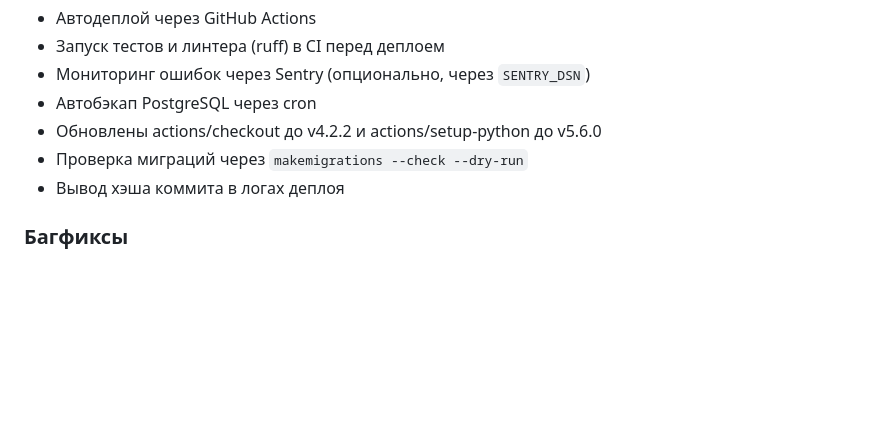
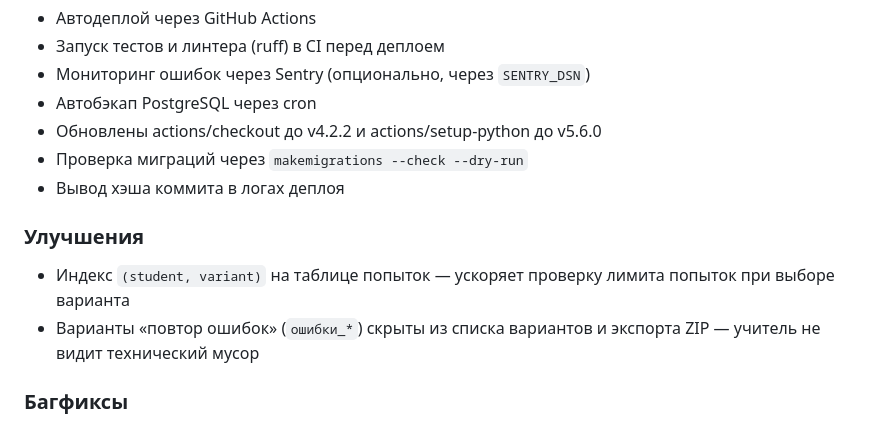
Before and after one commit to Lu7474/ogelegko, a Markdown page: CHANGELOG.md, the part around the change. Drawn GitHub-style; blank space fills up the shorter version.

Commit message:
Обновлён CHANGELOG: индекс на Attempt и скрытие ошибки_-вариантов

```diff
--- a/CHANGELOG.md
+++ b/CHANGELOG.md
@@ -81,6 +81,10 @@
 - Проверка миграций через `makemigrations --check --dry-run`
 - Вывод хэша коммита в логах деплоя
 
+### Улучшения
+- Индекс `(student, variant)` на таблице попыток — ускоряет проверку лимита попыток при выборе варианта
+- Варианты «повтор ошибок» (`ошибки_*`) скрыты из списка вариантов и экспорта ZIP — учитель не видит технический мусор
+
 ### Багфиксы
 - Статистика класса больше не показывает результат >100% (некорректный JOIN в annotate)
 - Excel-выгрузка аналитики класса скачивается как файл, а не открывается в Яндексе (UTF-8 filename*)
```
